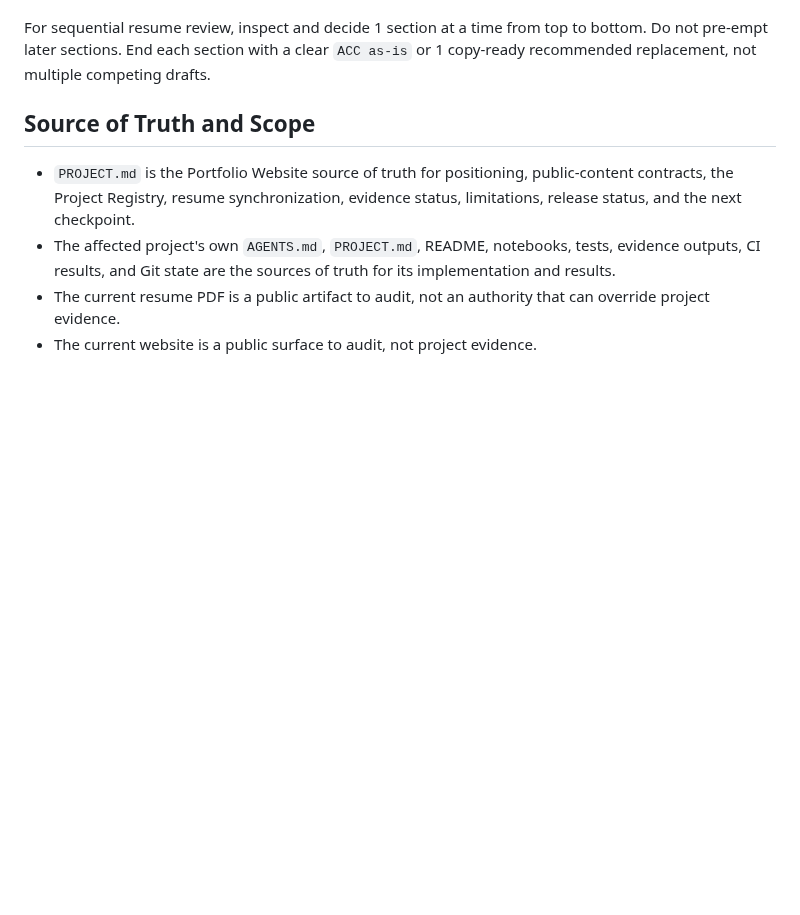
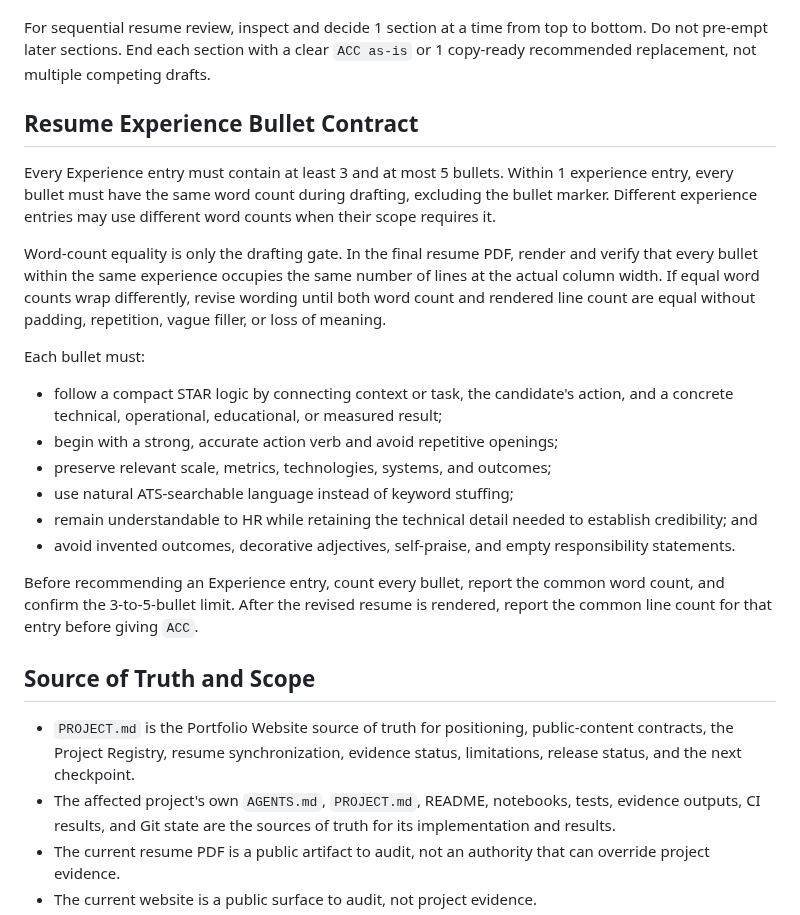
Before and after one commit to mthufailsamas/mthufailsamas.github.io, a Markdown page: AGENTS.md, the part around the change. Rendered like a GitHub page; blank space fills up the shorter version.

```diff
--- a/AGENTS.md
+++ b/AGENTS.md
@@ -80,6 +80,36 @@ For sequential resume review, inspect and decide 1 section at a time from top
 to bottom. Do not pre-empt later sections. End each section with a clear
 `ACC as-is` or 1 copy-ready recommended replacement, not multiple competing
 drafts.
+
+## Resume Experience Bullet Contract
+
+Every Experience entry must contain at least 3 and at most 5 bullets. Within 1
+experience entry, every bullet must have the same word count during drafting,
+excluding the bullet marker. Different experience entries may use different
+word counts when their scope requires it.
+
+Word-count equality is only the drafting gate. In the final resume PDF, render
+and verify that every bullet within the same experience occupies the same number
+of lines at the actual column width. If equal word counts wrap differently,
+revise wording until both word count and rendered line count are equal without
+padding, repetition, vague filler, or loss of meaning.
+
+Each bullet must:
+
+- follow a compact STAR logic by connecting context or task, the candidate's
+  action, and a concrete technical, operational, educational, or measured
+  result;
+- begin with a strong, accurate action verb and avoid repetitive openings;
+- preserve relevant scale, metrics, technologies, systems, and outcomes;
+- use natural ATS-searchable language instead of keyword stuffing;
+- remain understandable to HR while retaining the technical detail needed to
+  establish credibility; and
+- avoid invented outcomes, decorative adjectives, self-praise, and empty
+  responsibility statements.
+
+Before recommending an Experience entry, count every bullet, report the common
+word count, and confirm the 3-to-5-bullet limit. After the revised resume is
+rendered, report the common line count for that entry before giving `ACC`.
 
 ## Source of Truth and Scope
 
```
Also changed, not shown: PROJECT.md (+37 -11 lines).
